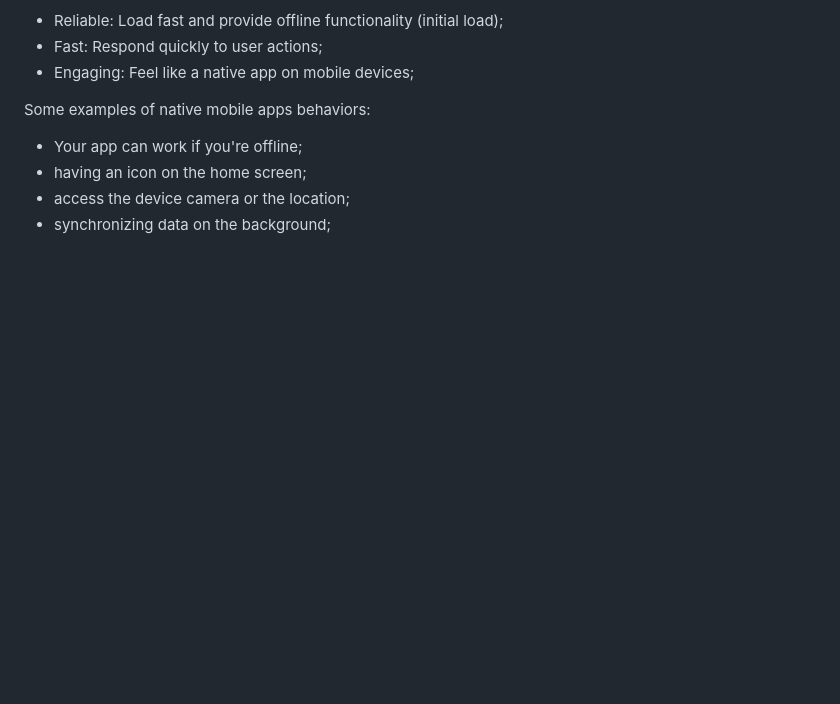
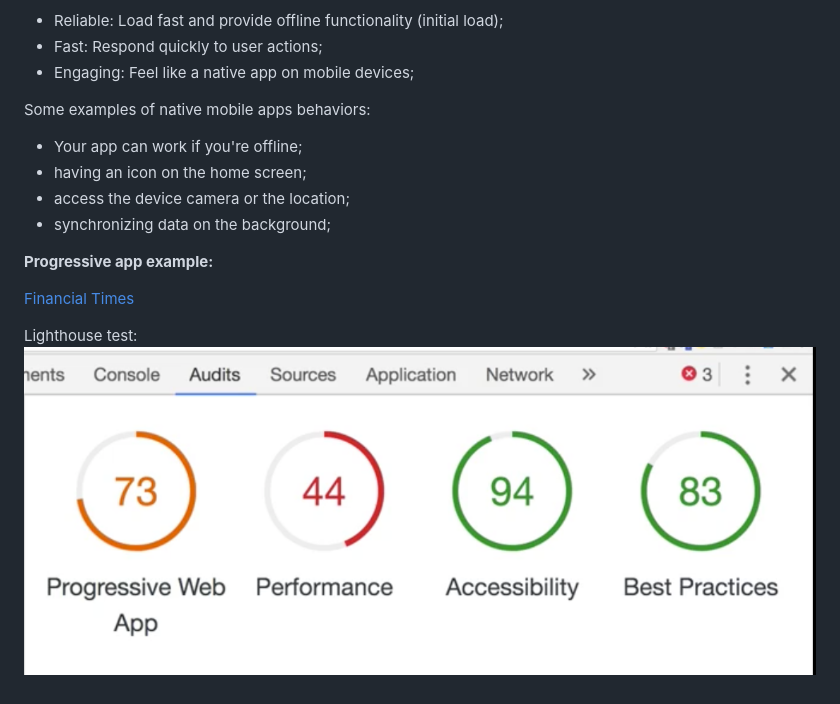
Before and after one commit to Livia-Santos/learning-PWA, a Markdown page: README.md, the part around the change. Drawn GitHub-style; pictures changed too: images/lighthouse-performance.png (added); blank space fills up the shorter version.

Commit message:
Add example to readme

```diff
--- a/README.md
+++ b/README.md
@@ -19,3 +19,10 @@ Some examples of native mobile apps behaviors:
 - having an icon on the home screen;
 - access the device camera or the location;
 - synchronizing data on the background;
+
+__Progressive app example:__
+
+[Financial Times](https://app.ft.com/)
+
+Lighthouse test:
+![Lighthouse tests result](./images/lighthouse-performance.png)
```
